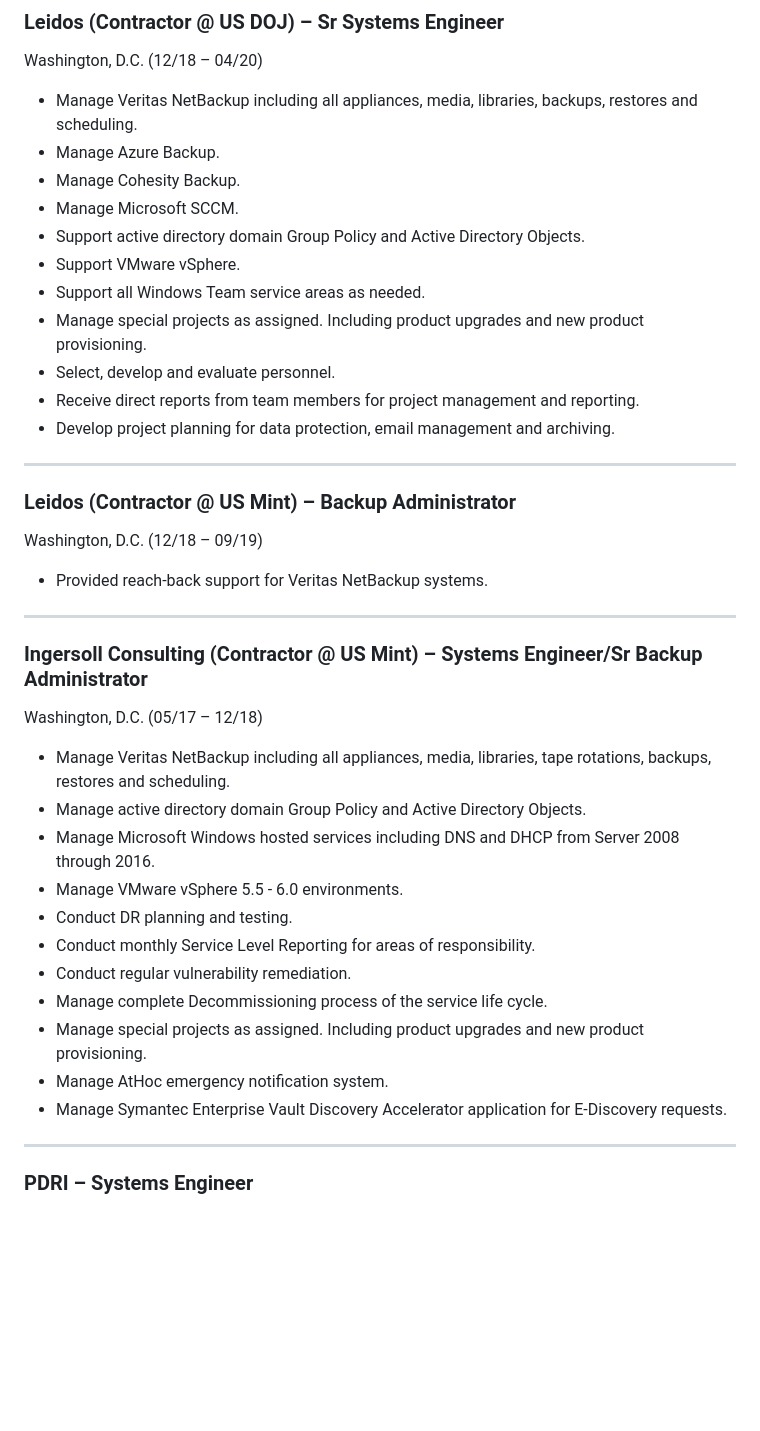
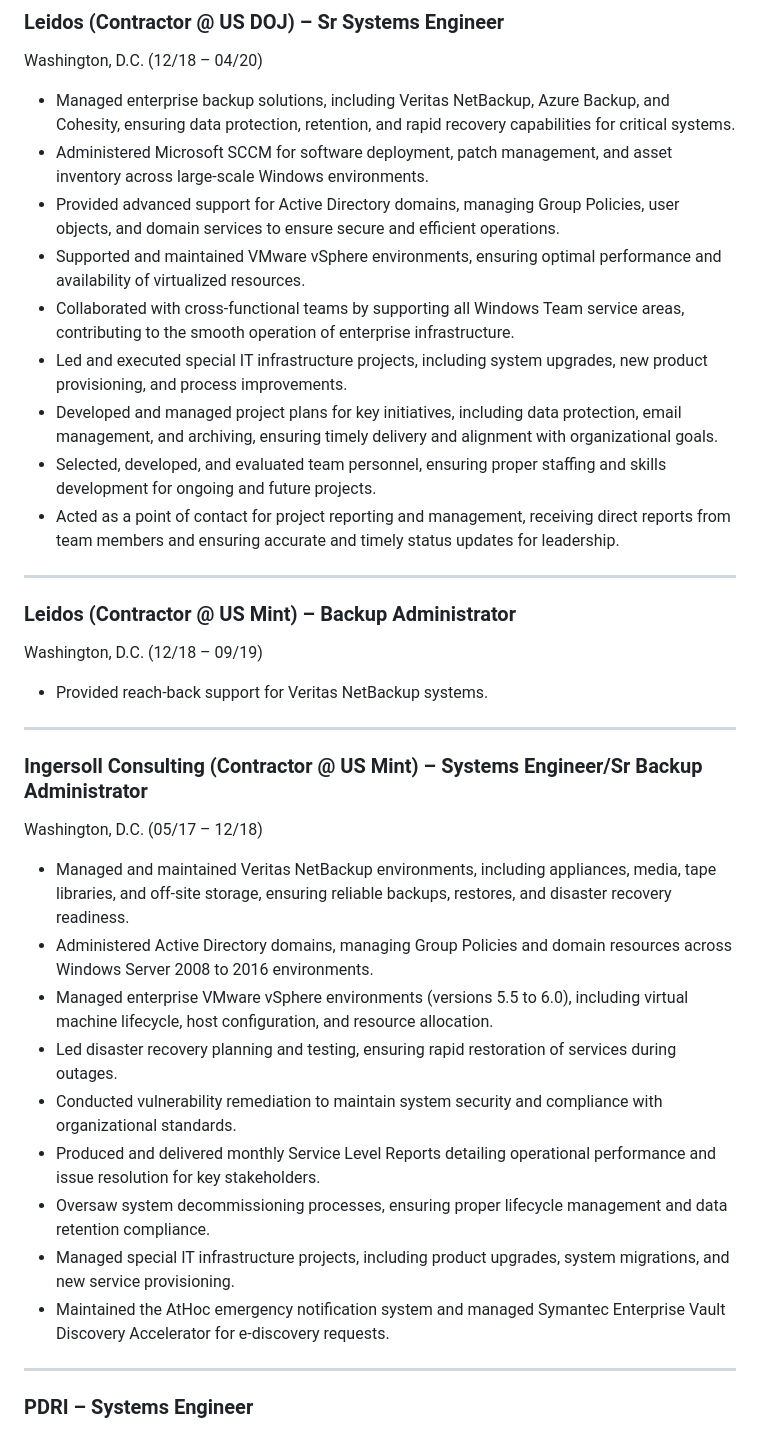
Before and after one commit to barrymister/resume, a Markdown page: long-form-resume.md, the part around one of its changes. Drawn GitHub-style; blank space fills up the shorter version.

```diff
--- a/long-form-resume.md
+++ b/long-form-resume.md
@@ -138,17 +138,15 @@ Manassas, VA (04/20 – 12/21)
 ### Leidos (Contractor @ US DOJ) – Sr Systems Engineer
 Washington, D.C. (12/18 – 04/20)
 
-- Manage Veritas NetBackup including all appliances, media, libraries, backups, restores and scheduling.
-- Manage Azure Backup.
-- Manage Cohesity Backup.
-- Manage Microsoft SCCM.
-- Support active directory domain Group Policy and Active Directory Objects.
-- Support VMware vSphere.
-- Support all Windows Team service areas as needed.
-- Manage special projects as assigned. Including product upgrades and new product provisioning.
-- Select, develop and evaluate personnel.
-- Receive direct reports from team members for project management and reporting.
-- Develop project planning for data protection, email management and archiving.
+- Managed enterprise backup solutions, including Veritas NetBackup, Azure Backup, and Cohesity, ensuring data protection, retention, and rapid recovery capabilities for critical systems.
+- Administered Microsoft SCCM for software deployment, patch management, and asset inventory across large-scale Windows environments.
+- Provided advanced support for Active Directory domains, managing Group Policies, user objects, and domain services to ensure secure and efficient operations.
+- Supported and maintained VMware vSphere environments, ensuring optimal performance and availability of virtualized resources.
+- Collaborated with cross-functional teams by supporting all Windows Team service areas, contributing to the smooth operation of enterprise infrastructure.
+- Led and executed special IT infrastructure projects, including system upgrades, new product provisioning, and process improvements.
+- Developed and managed project plans for key initiatives, including data protection, email management, and archiving, ensuring timely delivery and alignment with organizational goals.
+- Selected, developed, and evaluated team personnel, ensuring proper staffing and skills development for ongoing and future projects.
+- Acted as a point of contact for project reporting and management, receiving direct reports from team members and ensuring accurate and timely status updates for leadership.
 
 ---
 
@@ -162,17 +160,15 @@ Washington, D.C. (12/18 – 09/19)
 ### Ingersoll Consulting (Contractor @ US Mint) – Systems Engineer/Sr Backup Administrator
 Washington, D.C. (05/17 – 12/18)
 
-- Manage Veritas NetBackup including all appliances, media, libraries, tape rotations, backups, restores and scheduling.
-- Manage active directory domain Group Policy and Active Directory Objects.
-- Manage Microsoft Windows hosted services including DNS and DHCP from Server 2008 through 2016.
-- Manage VMware vSphere 5.5 - 6.0 environments.
-- Conduct DR planning and testing.
-- Conduct monthly Service Level Reporting for areas of responsibility.
-- Conduct regular vulnerability remediation.
-- Manage complete Decommissioning process of the service life cycle.
-- Manage special projects as assigned. Including product upgrades and new product provisioning.
-- Manage AtHoc emergency notification system.
-- Manage Symantec Enterprise Vault Discovery Accelerator application for E-Discovery requests.
+- Managed and maintained Veritas NetBackup environments, including appliances, media, tape libraries, and off-site storage, ensuring reliable backups, restores, and disaster recovery readiness.
+- Administered Active Directory domains, managing Group Policies and domain resources across Windows Server 2008 to 2016 environments.
+- Managed enterprise VMware vSphere environments (versions 5.5 to 6.0), including virtual machine lifecycle, host configuration, and resource allocation.
+- Led disaster recovery planning and testing, ensuring rapid restoration of services during outages.
+- Conducted vulnerability remediation to maintain system security and compliance with organizational standards.
+- Produced and delivered monthly Service Level Reports detailing operational performance and issue resolution for key stakeholders.
+- Oversaw system decommissioning processes, ensuring proper lifecycle management and data retention compliance.
+- Managed special IT infrastructure projects, including product upgrades, system migrations, and new service provisioning.
+- Maintained the AtHoc emergency notification system and managed Symantec Enterprise Vault Discovery Accelerator for e-discovery requests.
 
 ---
 
```
Also changed, not shown: other parts of long-form-resume.md (+73 -85 lines).
